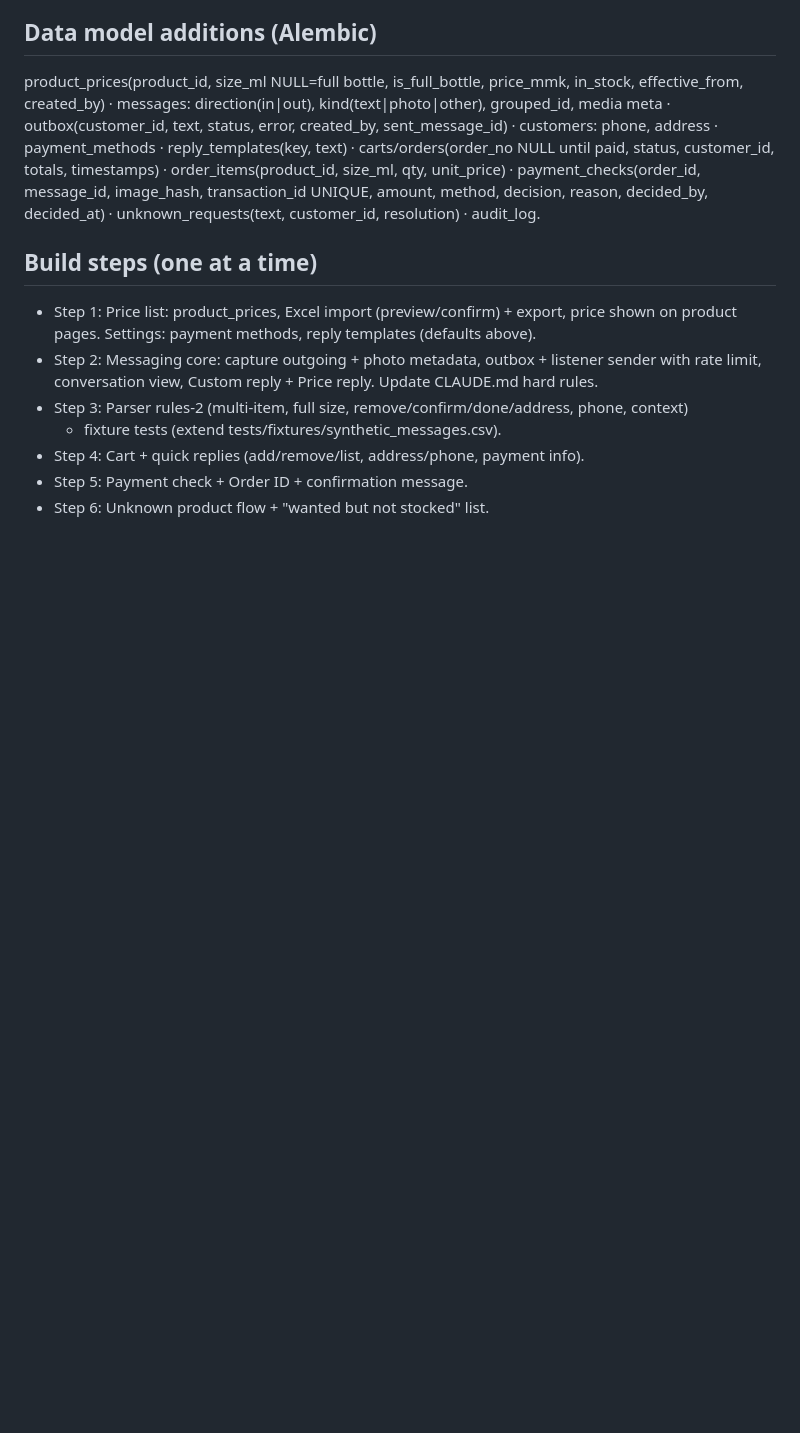
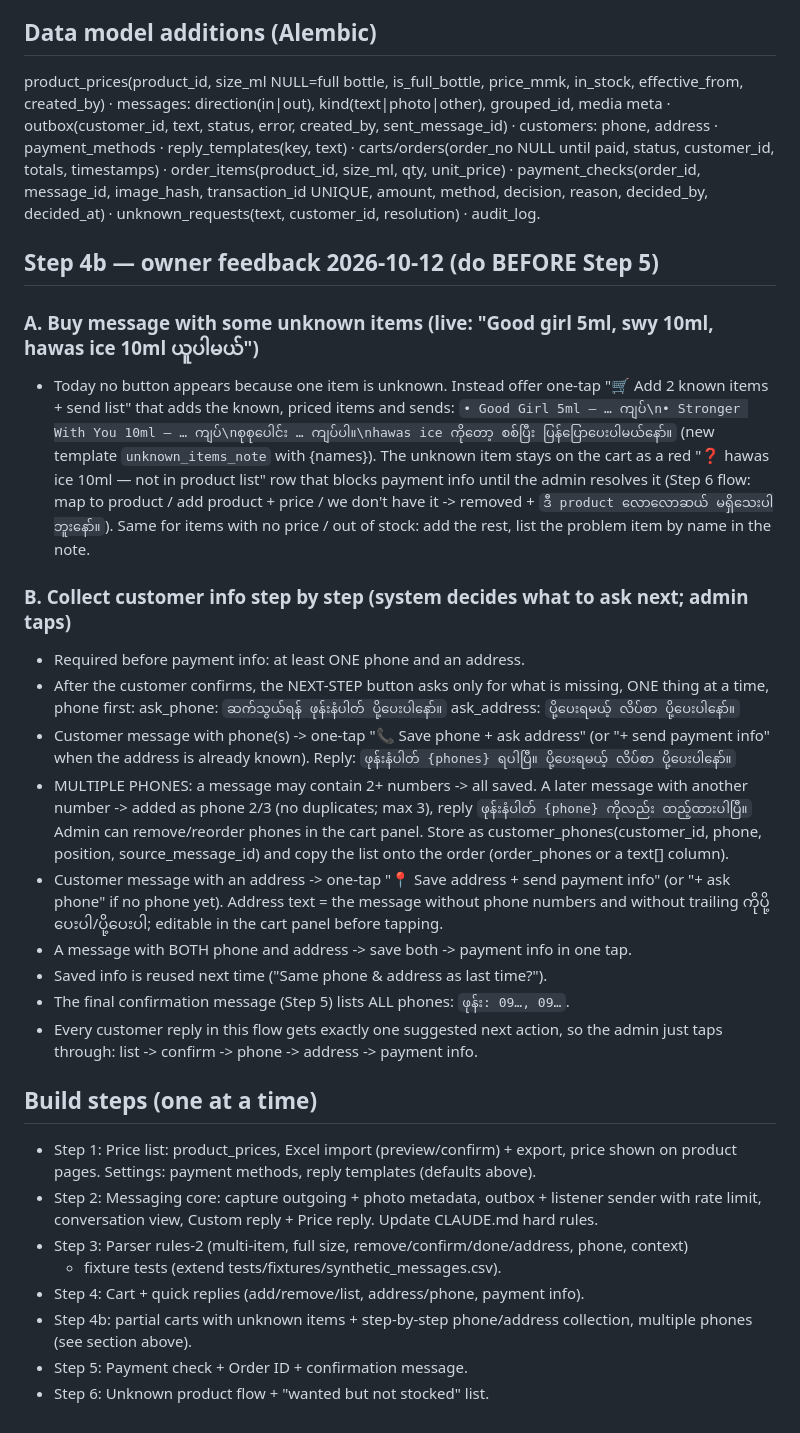
Before and after one commit to kaungkyaw3124/decant-inbox, a Markdown page: docs/SPEC-orders.md, the part around the change. GitHub-like rendering; blank space fills up the shorter version.

Commit message:
Spec: Step 4b partial carts, step-by-step phone/address, multiple phones
Co-Authored-By: Claude Opus 5.5 <noreply@anthropic.com>
Claude-Session: https://claude.ai/code/session_01UNohh21NDvNhzrtoNzsBiu

```diff
--- a/docs/SPEC-orders.md
+++ b/docs/SPEC-orders.md
@@ -147,6 +147,39 @@ order_items(product_id, size_ml, qty, unit_price) · payment_checks(order_id, me
 image_hash, transaction_id UNIQUE, amount, method, decision, reason, decided_by, decided_at)
 · unknown_requests(text, customer_id, resolution) · audit_log.
 
+## Step 4b — owner feedback 2026-10-12 (do BEFORE Step 5)
+### A. Buy message with some unknown items (live: "Good girl 5ml, swy 10ml, hawas ice 10ml ယူပါမယ်")
+- Today no button appears because one item is unknown. Instead offer one-tap
+  "🛒 Add 2 known items + send list" that adds the known, priced items and sends:
+  `• Good Girl 5ml – … ကျပ်\n• Stronger With You 10ml – … ကျပ်\nစုစုပေါင်း … ကျပ်ပါ။\nhawas ice ကိုတော့ စစ်ပြီး ပြန်ပြောပေးပါမယ်နော်။`
+  (new template `unknown_items_note` with {names}). The unknown item stays on the cart as a
+  red "❓ hawas ice 10ml — not in product list" row that blocks payment info until the admin
+  resolves it (Step 6 flow: map to product / add product + price / we don't have it ->
+  removed + `ဒီ product လောလောဆယ် မရှိသေးပါဘူးနော်။`). Same for items with no price / out of
+  stock: add the rest, list the problem item by name in the note.
+### B. Collect customer info step by step (system decides what to ask next; admin taps)
+- Required before payment info: at least ONE phone and an address.
+- After the customer confirms, the NEXT-STEP button asks only for what is missing, ONE
+  thing at a time, phone first:
+  ask_phone: `ဆက်သွယ်ရန် ဖုန်းနံပါတ် ပို့ပေးပါနော်။`
+  ask_address: `ပို့ပေးရမယ့် လိပ်စာ ပို့ပေးပါနော်။`
+- Customer message with phone(s) -> one-tap "📞 Save phone + ask address" (or "+ send
+  payment info" when the address is already known). Reply:
+  `ဖုန်းနံပါတ် {phones} ရပါပြီ။ ပို့ပေးရမယ့် လိပ်စာ ပို့ပေးပါနော်။`
+- MULTIPLE PHONES: a message may contain 2+ numbers -> all saved. A later message with
+  another number -> added as phone 2/3 (no duplicates; max 3), reply
+  `ဖုန်းနံပါတ် {phone} ကိုလည်း ထည့်ထားပါပြီ။` Admin can remove/reorder phones in the cart panel.
+  Store as customer_phones(customer_id, phone, position, source_message_id) and copy the
+  list onto the order (order_phones or a text[] column).
+- Customer message with an address -> one-tap "📍 Save address + send payment info"
+  (or "+ ask phone" if no phone yet). Address text = the message without phone numbers and
+  without trailing ကိုပို့ပေးပါ/ပို့ပေးပါ; editable in the cart panel before tapping.
+- A message with BOTH phone and address -> save both -> payment info in one tap.
+- Saved info is reused next time ("Same phone & address as last time?").
+- The final confirmation message (Step 5) lists ALL phones: `ဖုန်း: 09…, 09…`.
+- Every customer reply in this flow gets exactly one suggested next action, so the admin
+  just taps through: list -> confirm -> phone -> address -> payment info.
+
 ## Build steps (one at a time)
 - Step 1: Price list: product_prices, Excel import (preview/confirm) + export, price shown on
   product pages. Settings: payment methods, reply templates (defaults above).
@@ -155,5 +188,7 @@ image_hash, transaction_id UNIQUE, amount, method, decision, reason, decided_by,
 - Step 3: Parser rules-2 (multi-item, full size, remove/confirm/done/address, phone, context)
   + fixture tests (extend tests/fixtures/synthetic_messages.csv).
 - Step 4: Cart + quick replies (add/remove/list, address/phone, payment info).
+- Step 4b: partial carts with unknown items + step-by-step phone/address collection,
+  multiple phones (see section above).
 - Step 5: Payment check + Order ID + confirmation message.
 - Step 6: Unknown product flow + "wanted but not stocked" list.
```
